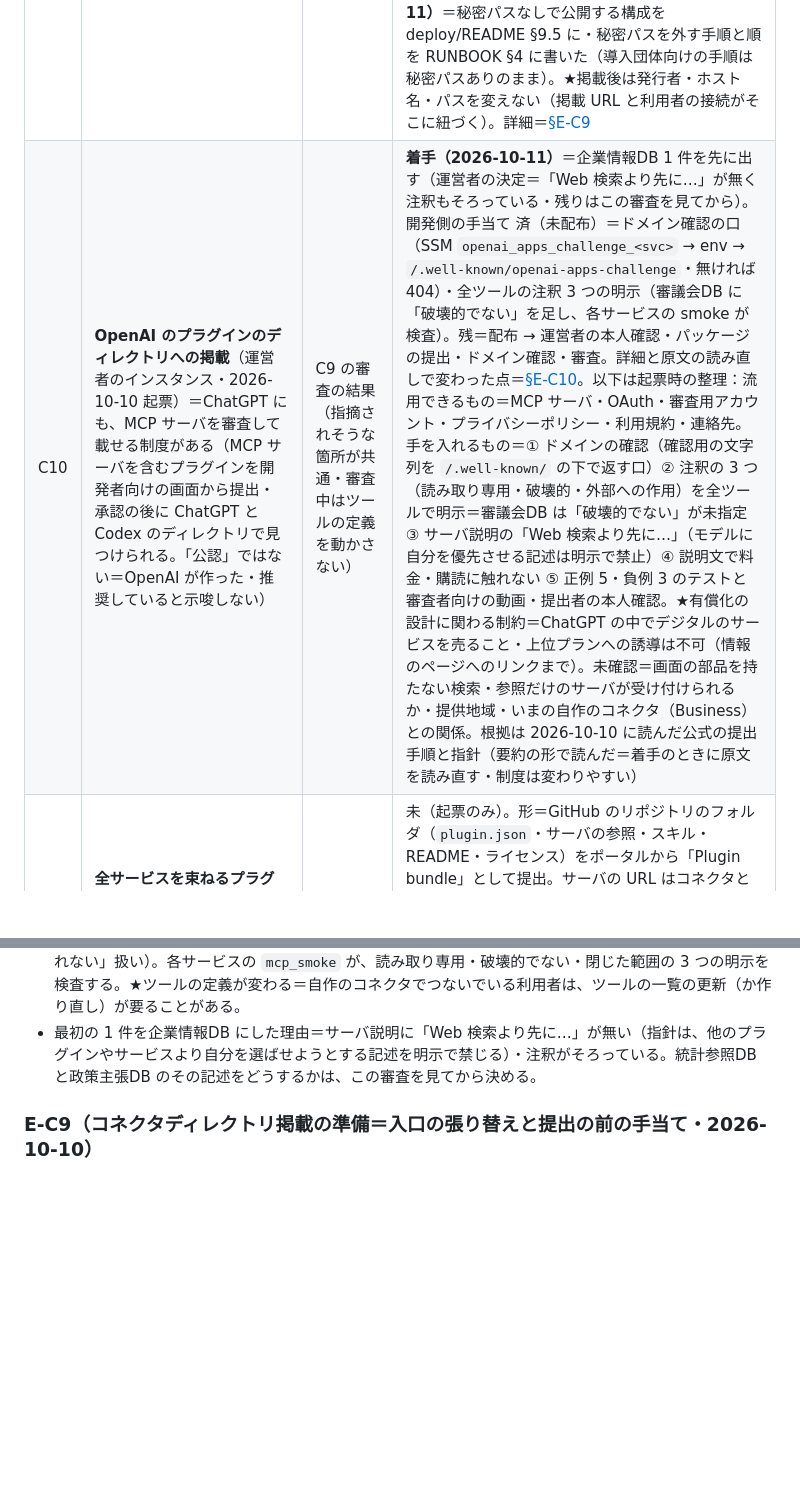
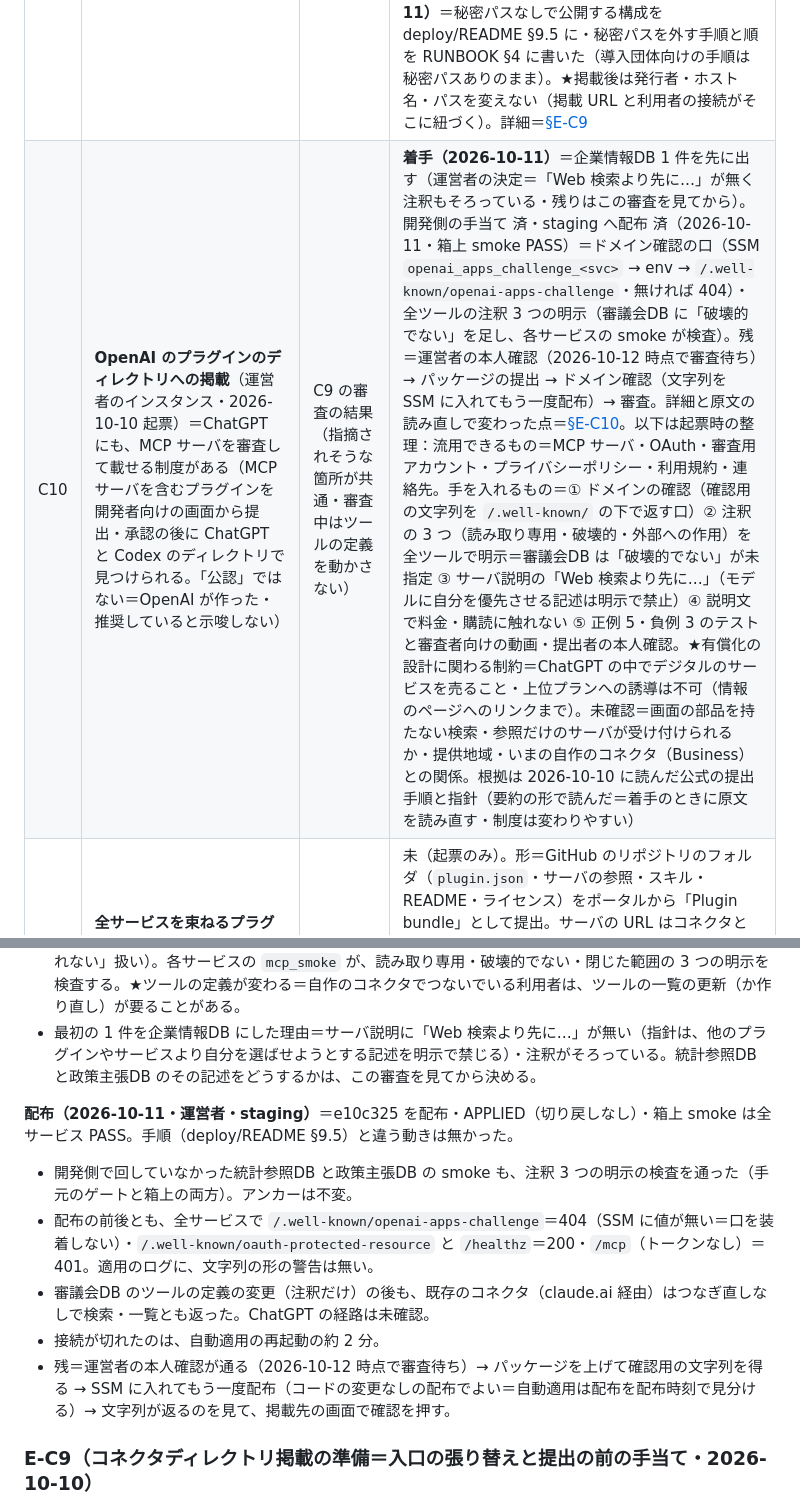
Before and after one commit to KenichiOkamuraJp/polyarchy, a Markdown page: docs/残タスク.md, 2 parts joined by grey strips. Rendered like a GitHub page; blank space fills up the shorter version.

Commit message:
C10 の配布を記録：ドメイン確認の口と注釈の明示（e10c325）を staging に配布・APPLIED・箱上 smoke は全サービス PASS（開発側で回していなかった統計参照DB と政策主張DB も、注釈 3 つの明示の検査を通った）・配布の前後とも確認の口は 404（SSM に値が無い）でディスカバリ・healthz・/mcp の応答は不変・既存のコネクタはつなぎ直しなしで審議会DB が返った（ChatGPT の経路は未確認）・残＝運営者の本人確認（2026-10-12 時点で審査待ち）→ パッケージの提出 → 文字列を SSM に入れてもう一度配布 → 確認 → 審査
Co-Authored-By: Claude Opus 5.5 <noreply@anthropic.com>

```diff
--- a/docs/残タスク.md
+++ b/docs/残タスク.md
@@ -73,7 +73,7 @@
 | C7 | **オープンソース公開**＝公開用リポジトリの作成（LICENSE・NOTICE。相手方情報／個人情報と実利用ログ／秘密の 3 種を含めない） | — | **済＝本リポジトリ**（2026-09-17 に開発ツリーから切り出し、公開前の点検と修正を経て 2026-09-19 時点のスナップショットを初回コミットとした。初期開発の履歴は含めていない＝本文中の過去のコミット番号は本リポジトリには存在しない） |
 | C8 | **CI 化**（段階 1〜4＝[運用設計.md](運用設計.md) §2.5） | C7（公開リポジトリなら Actions 無料） | 未（2026-09-04 起票） |
 | C9 | **Claude のコネクタディレクトリへの掲載**（運営者のインスタンス・サービスごとに個別に提出）＝掲載すると URL が公開され、秘密パスは意味を失う＝入口を「既定のパス `/mcp`＋ログイン＋レート制限」にして提出する（2026-10-10 起票） | — | **段 1 済（2026-10-10）**＝入口の張り替え（パスを `/mcp` に・IdP を Production 環境に＝設定の差し替えだけでコードの変更なし・配布に乗せて切り替え・3 経路でログイン→ツール実行→捕捉ログの利用者キーを確認）。**段 2＝提出の前：配布とガードのかけ直しまで済（同日・staging）**＝ガードに「`/mcp` 以外をエッジで遮断」の規則（全サービスにかけ直し＝`/mcp` は 401・それ以外はエッジで 403・新しく接続を足す流れは止まらない）・一覧のツールの捕捉（配布済＝行が利用者キーつきで載った）。**段 3 提出 済（2026-10-10）**＝全サービスを個別にポータルから提出・審査用アカウント・例の問の確認・公開ページの手直し・注釈の title の配布を済ませてから。**承認・公開 済（2026-10-11）**＝全サービスが指摘なしで承認され、運営者がポータルで公開した（状態は「公開済み」・ラベルは既定の Community）。掲載ページは数時間後にディレクトリに出た（**段 3 完了**）。**段 4 掲載後 済（2026-10-11）**＝秘密パスなしで公開する構成を deploy/README §9.5 に・秘密パスを外す手順と順を RUNBOOK §4 に書いた（導入団体向けの手順は秘密パスありのまま）。★掲載後は発行者・ホスト名・パスを変えない（掲載 URL と利用者の接続がそこに紐づく）。詳細＝[§E-C9](#e-c9) |
-| C10 | **OpenAI のプラグインのディレクトリへの掲載**（運営者のインスタンス・2026-10-10 起票）＝ChatGPT にも、MCP サーバを審査して載せる制度がある（MCP サーバを含むプラグインを開発者向けの画面から提出・承認の後に ChatGPT と Codex のディレクトリで見つけられる。「公認」ではない＝OpenAI が作った・推奨していると示唆しない） | C9 の審査の結果（指摘されそうな箇所が共通・審査中はツールの定義を動かさない） | **着手（2026-10-11）**＝企業情報DB 1 件を先に出す（運営者の決定＝「Web 検索より先に…」が無く注釈もそろっている・残りはこの審査を見てから）。開発側の手当て 済（未配布）＝ドメイン確認の口（SSM `openai_apps_challenge_<svc>` → env → `/.well-known/openai-apps-challenge`・無ければ 404）・全ツールの注釈 3 つの明示（審議会DB に「破壊的でない」を足し、各サービスの smoke が検査）。残＝配布 → 運営者の本人確認・パッケージの提出・ドメイン確認・審査。詳細と原文の読み直しで変わった点＝[§E-C10](#e-c10)。以下は起票時の整理：流用できるもの＝MCP サーバ・OAuth・審査用アカウント・プライバシーポリシー・利用規約・連絡先。手を入れるもの＝① ドメインの確認（確認用の文字列を `/.well-known/` の下で返す口）② 注釈の 3 つ（読み取り専用・破壊的・外部への作用）を全ツールで明示＝審議会DB は「破壊的でない」が未指定 ③ サーバ説明の「Web 検索より先に…」（モデルに自分を優先させる記述は明示で禁止）④ 説明文で料金・購読に触れない ⑤ 正例 5・負例 3 のテストと審査者向けの動画・提出者の本人確認。★有償化の設計に関わる制約＝ChatGPT の中でデジタルのサービスを売ること・上位プランへの誘導は不可（情報のページへのリンクまで）。未確認＝画面の部品を持たない検索・参照だけのサーバが受け付けられるか・提供地域・いまの自作のコネクタ（Business）との関係。根拠は 2026-10-10 に読んだ公式の提出手順と指針（要約の形で読んだ＝着手のときに原文を読み直す・制度は変わりやすい） |
+| C10 | **OpenAI のプラグインのディレクトリへの掲載**（運営者のインスタンス・2026-10-10 起票）＝ChatGPT にも、MCP サーバを審査して載せる制度がある（MCP サーバを含むプラグインを開発者向けの画面から提出・承認の後に ChatGPT と Codex のディレクトリで見つけられる。「公認」ではない＝OpenAI が作った・推奨していると示唆しない） | C9 の審査の結果（指摘されそうな箇所が共通・審査中はツールの定義を動かさない） | **着手（2026-10-11）**＝企業情報DB 1 件を先に出す（運営者の決定＝「Web 検索より先に…」が無く注釈もそろっている・残りはこの審査を見てから）。開発側の手当て 済・staging へ配布 済（2026-10-11・箱上 smoke PASS）＝ドメイン確認の口（SSM `openai_apps_challenge_<svc>` → env → `/.well-known/openai-apps-challenge`・無ければ 404）・全ツールの注釈 3 つの明示（審議会DB に「破壊的でない」を足し、各サービスの smoke が検査）。残＝運営者の本人確認（2026-10-12 時点で審査待ち）→ パッケージの提出 → ドメイン確認（文字列を SSM に入れてもう一度配布）→ 審査。詳細と原文の読み直しで変わった点＝[§E-C10](#e-c10)。以下は起票時の整理：流用できるもの＝MCP サーバ・OAuth・審査用アカウント・プライバシーポリシー・利用規約・連絡先。手を入れるもの＝① ドメインの確認（確認用の文字列を `/.well-known/` の下で返す口）② 注釈の 3 つ（読み取り専用・破壊的・外部への作用）を全ツールで明示＝審議会DB は「破壊的でない」が未指定 ③ サーバ説明の「Web 検索より先に…」（モデルに自分を優先させる記述は明示で禁止）④ 説明文で料金・購読に触れない ⑤ 正例 5・負例 3 のテストと審査者向けの動画・提出者の本人確認。★有償化の設計に関わる制約＝ChatGPT の中でデジタルのサービスを売ること・上位プランへの誘導は不可（情報のページへのリンクまで）。未確認＝画面の部品を持たない検索・参照だけのサーバが受け付けられるか・提供地域・いまの自作のコネクタ（Business）との関係。根拠は 2026-10-10 に読んだ公式の提出手順と指針（要約の形で読んだ＝着手のときに原文を読み直す・制度は変わりやすい） |
 | C11 | **全サービスを束ねるプラグインを Claude のディレクトリに掲載**（運営者のインスタンス・2026-10-11 起票）＝プラグイン 1 本が、C9 で掲載したコネクタのサーバを参照する（入口を 1 本にまとめるサーバは作らない＝C9 の決定のまま）。束ねる価値はサーバを並べることではなく**スキル**＝サービスの使い分け（決まった内容は政策主張DB・決まるまでの議論は審議会DB など）と「found=false・results 空は答えであって Web で埋めない」を利用側に教える | C9 の掲載ページが出て、利用が数日たまってから（スキルの中身を実際の使われ方から決める） | 未（起票のみ）。形＝GitHub のリポジトリのフォルダ（`plugin.json`・サーバの参照・スキル・README・ライセンス）をポータルから「Plugin bundle」として提出。サーバの URL はコネクタと同じにする（両方を入れた利用者にツールが 1 組だけ見える）・同じ提出者のコネクタとプラグインは掲載を対にできる。コネクタとの違い＝① 版ごとに自動の検証とセキュリティの検査・新規の掲載は人が見てから載る・公開は既定で審査者 ② リポジトリは掲載の時点で公開が要る（大きなリポジトリの 1 フォルダでもよい＝読まれるのはそのフォルダだけ）③ 追跡するブランチに入れるたびに検査されて配られる（再提出なし）④ ログインは束ねても 1 回にならない＝サーバごとにつなぐ。決めること＝**置き場**（案＝ソフトウェア本体とは別の小さな公開リポジトリ。プラグインは URL を固定で持つ＝運営者のインスタンスのもので、導入団体が複製する本体に入れると写しに運営者の URL が残る）・スキルの本数と中身・サーバ説明の「Web 検索より先に…」をスキルへ移すか（C10 の ③ と同じ箇所）。スキルの振る舞いは人手の確認問で確かめる（LLM の答えはゲートに入れない）。根拠は 2026-10-11 に読んだ公式の提出手順（着手のときに原文を読み直す・制度は変わりやすい） |
 
 ## D. 長期（長期開発計画 §7）
@@ -103,6 +103,13 @@
   - ガードの変更は無い（どの規則も `/.well-known/` を除外している＝箱まで届く）。bootstrap.sh の変更はその配布から効く。文字列は掲載先に上げてから発行される＝SSM に入れた後の配布で箱に入る。
 - 注釈＝審議会DB の全ツールに `destructiveHint=False` を明示（未指定は MCP の既定で「破壊的かもしれない」扱い）。各サービスの `mcp_smoke` が、読み取り専用・破壊的でない・閉じた範囲の 3 つの明示を検査する。★ツールの定義が変わる＝自作のコネクタでつないでいる利用者は、ツールの一覧の更新（か作り直し）が要ることがある。
 - 最初の 1 件を企業情報DB にした理由＝サーバ説明に「Web 検索より先に…」が無い（指針は、他のプラグインやサービスより自分を選ばせようとする記述を明示で禁じる）・注釈がそろっている。統計参照DB と政策主張DB のその記述をどうするかは、この審査を見てから決める。
+
+**配布（2026-10-11・運営者・staging）**＝e10c325 を配布・APPLIED（切り戻しなし）・箱上 smoke は全サービス PASS。手順（deploy/README §9.5）と違う動きは無かった。
+- 開発側で回していなかった統計参照DB と政策主張DB の smoke も、注釈 3 つの明示の検査を通った（手元のゲートと箱上の両方）。アンカーは不変。
+- 配布の前後とも、全サービスで `/.well-known/openai-apps-challenge`＝404（SSM に値が無い＝口を装着しない）・`/.well-known/oauth-protected-resource` と `/healthz`＝200・`/mcp`（トークンなし）＝401。適用のログに、文字列の形の警告は無い。
+- 審議会DB のツールの定義の変更（注釈だけ）の後も、既存のコネクタ（claude.ai 経由）はつなぎ直しなしで検索・一覧とも返った。ChatGPT の経路は未確認。
+- 接続が切れたのは、自動適用の再起動の約 2 分。
+- 残＝運営者の本人確認が通る（2026-10-12 時点で審査待ち）→ パッケージを上げて確認用の文字列を得る → SSM に入れてもう一度配布（コードの変更なしの配布でよい＝自動適用は配布を配布時刻で見分ける）→ 文字列が返るのを見て、掲載先の画面で確認を押す。
 
 ### E-C9（コネクタディレクトリ掲載の準備＝入口の張り替えと提出の前の手当て・2026-10-10）<a id="e-c9"></a>
 **張り替え（運営者・staging）**＝全サービスのパスを秘密パスから既定の `/mcp` に、IdP を検証用の環境から Production 環境に、同じ日に切り替えた（三点一致＝別々に替えると全員が認証で落ちる）。コードの変更は無い＝SSM のパスと `auth_*`・IdP 側の Resource indicator・ガード。箱への反映は配布（14247e1）に乗せた＝自動適用の中の bootstrap 再走行が env を書き直した。順＝SSM → ガード → 配布。接続が切れたのは自動適用の再起動の間の数分で、それまでは旧い構成のまま使えた。3 経路（claude.ai・Claude Code・ChatGPT）で新規登録 → ログイン → ツール実行 → 捕捉ログの利用者キーまで確認。
```
